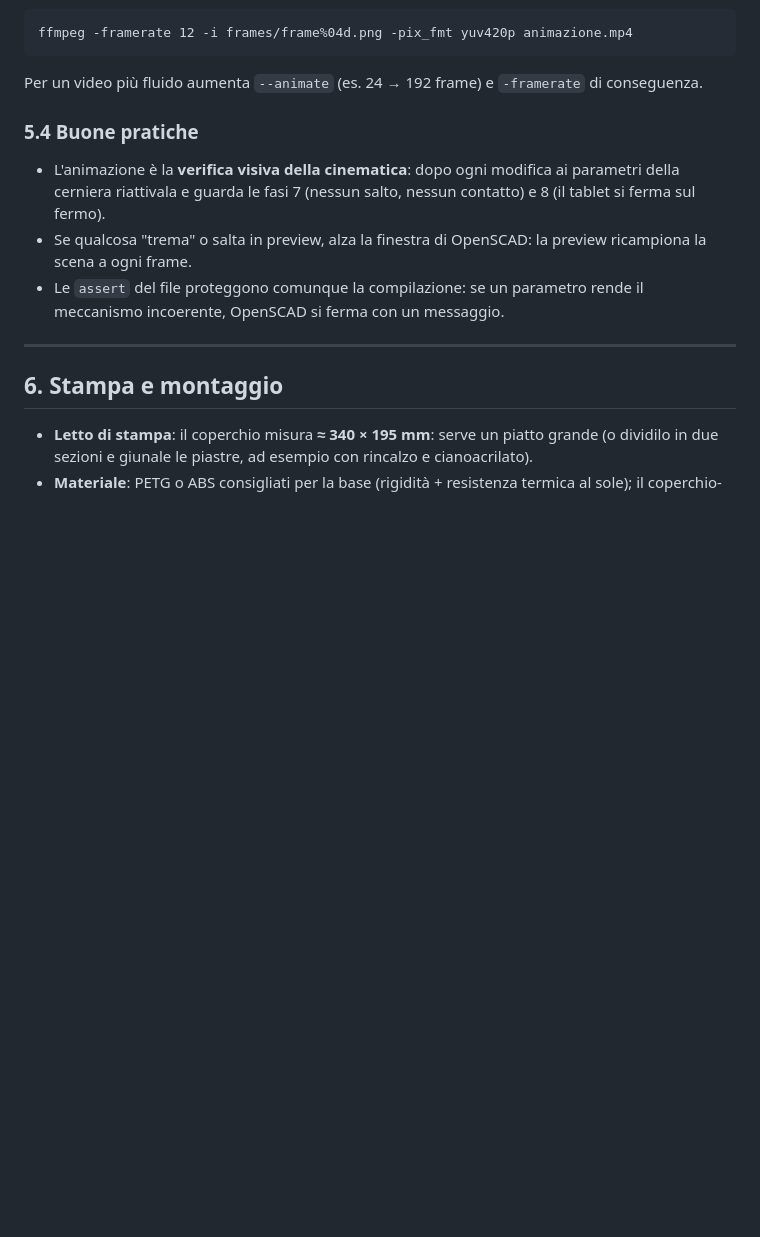
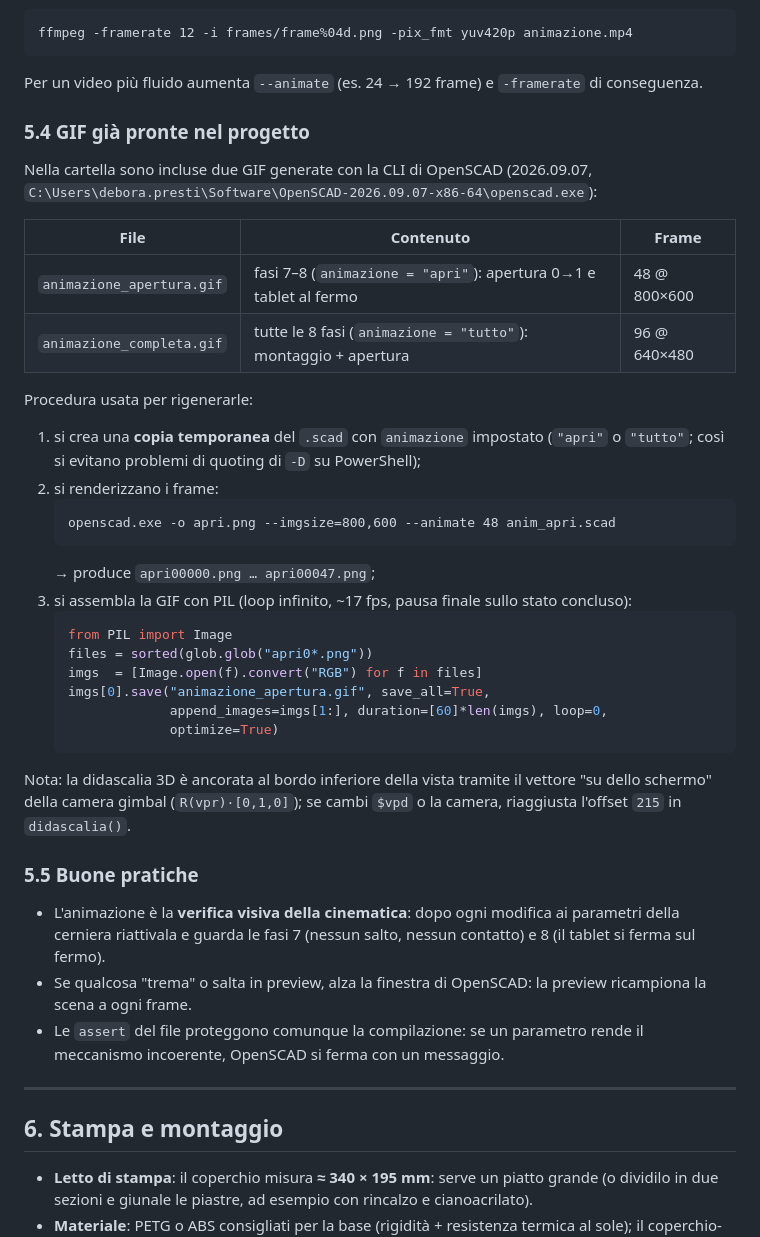
Before and after one commit to DPLaboratory/DPLabScad, a Markdown page: Keyboard Case Cyberdeck/README.md, the part around the change. Rendered like a GitHub page; blank space fills up the shorter version.

Commit message:
wip KCC

````diff
--- a/Keyboard Case Cyberdeck/README.md
+++ b/Keyboard Case Cyberdeck/README.md
@@ -220,7 +220,42 @@ ffmpeg -framerate 12 -i frames/frame%04d.png -pix_fmt yuv420p animazione.mp4
 Per un video più fluido aumenta `--animate` (es. 24 → 192 frame) e
 `-framerate` di conseguenza.
 
-### 5.4 Buone pratiche
+### 5.4 GIF già pronte nel progetto
+
+Nella cartella sono incluse due GIF generate con la CLI di OpenSCAD
+(2026.09.07, `C:\Users\debora.presti\Software\OpenSCAD-2026.09.07-x86-64\openscad.exe`):
+
+| File | Contenuto | Frame |
+|---|---|---|
+| `animazione_apertura.gif` | fasi 7–8 (`animazione = "apri"`): apertura 0→1 e tablet al fermo | 48 @ 800×600 |
+| `animazione_completa.gif` | tutte le 8 fasi (`animazione = "tutto"`): montaggio + apertura | 96 @ 640×480 |
+
+Procedura usata per rigenerarle:
+
+1. si crea una **copia temporanea** del `.scad` con `animazione` impostato
+   (`"apri"` o `"tutto"`; così si evitano problemi di quoting di `-D` su
+   PowerShell);
+2. si renderizzano i frame:
+   ```bat
+   openscad.exe -o apri.png --imgsize=800,600 --animate 48 anim_apri.scad
+   ```
+   → produce `apri00000.png … apri00047.png`;
+3. si assembla la GIF con PIL (loop infinito, ~17 fps, pausa finale sullo
+   stato concluso):
+   ```python
+   from PIL import Image
+   files = sorted(glob.glob("apri0*.png"))
+   imgs  = [Image.open(f).convert("RGB") for f in files]
+   imgs[0].save("animazione_apertura.gif", save_all=True,
+                append_images=imgs[1:], duration=[60]*len(imgs), loop=0,
+                optimize=True)
+   ```
+
+Nota: la didascalia 3D è ancorata al bordo inferiore della vista tramite il
+vettore "su dello schermo" della camera gimbal (`R(vpr)·[0,1,0]`); se cambi
+`$vpd` o la camera, riaggiusta l'offset `215` in `didascalia()`.
+
+### 5.5 Buone pratiche
 
 - L'animazione è la **verifica visiva della cinematica**: dopo ogni modifica ai
   parametri della cerniera riattivala e guarda le fasi 7 (nessun salto, nessun
````
Also changed, not shown: Keyboard Case Cyberdeck/img/animazione_apertura.gif (added), Keyboard Case Cyberdeck/img/animazione_completa.gif (added), 2 other files.
